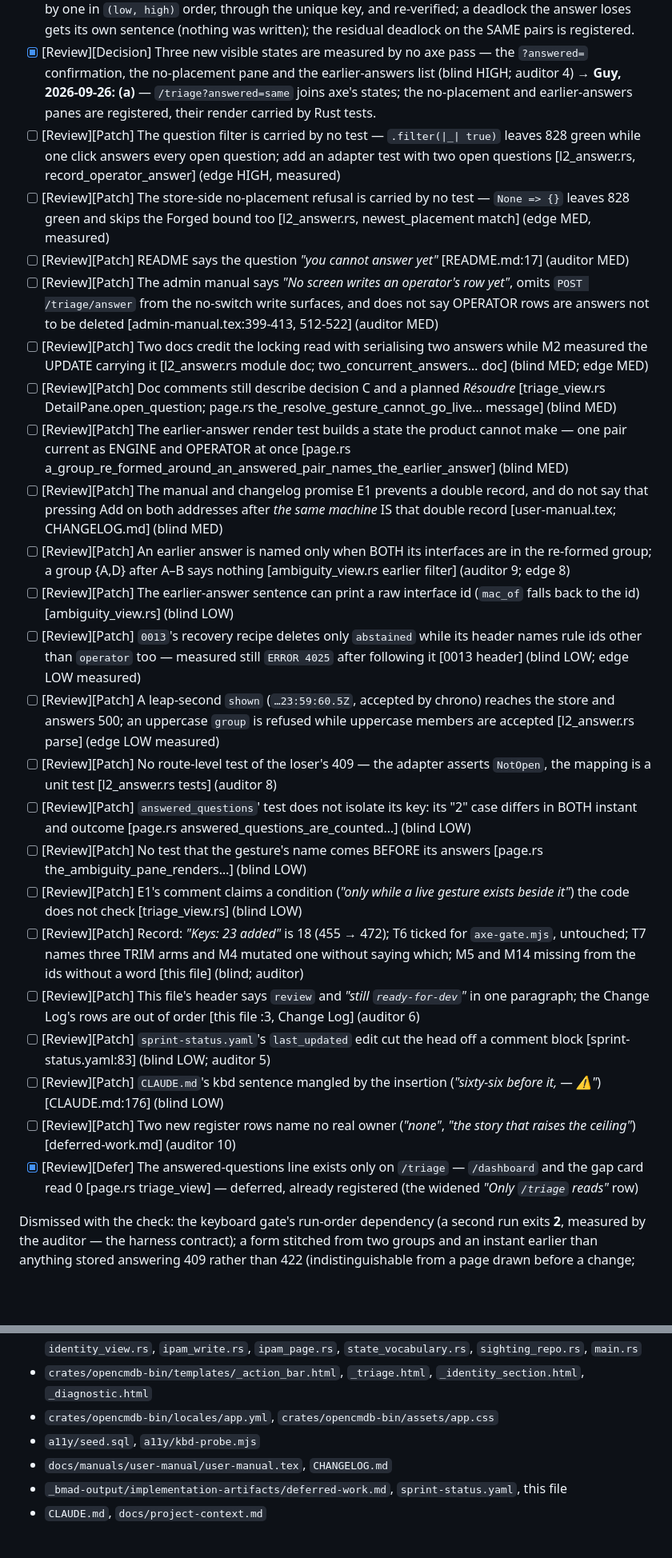
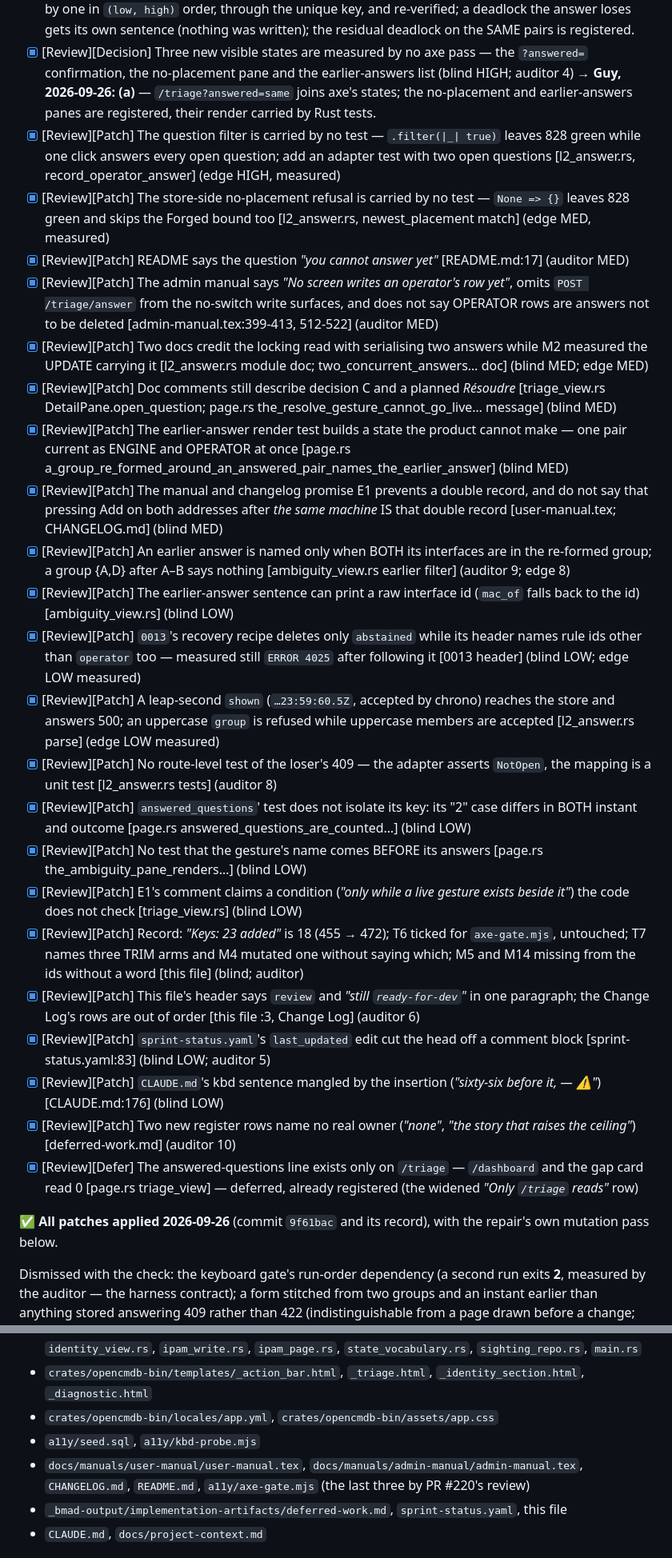
Before and after one commit to guycorbaz/opencmdb, a Markdown page: _bmad-output/implementation-artifacts/6-14b-the-operator-lifts-the-doubt.md, 2 parts joined by grey strips. Shown at 80% size. Drawn GitHub-style; blank space fills up the shorter version.

Commit message:
Story 6.14b: the repair's record — seven mutation rows, R1 contradicts
R1 (the question filter neutered) reds two tests where one was predicted:
the filter also decides which pairs are LOCKED, and the no-wait test
waits too. Seventh instance of a carrier enumeration too narrow; not
rewritten. Record block: 825 + 219 + 110, two more register rows,
README, admin manual and axe-gate.mjs in the file list.

Co-Authored-By: Claude Opus 5.5 <noreply@anthropic.com>

```diff
--- a/_bmad-output/implementation-artifacts/6-14b-the-operator-lifts-the-doubt.md
+++ b/_bmad-output/implementation-artifacts/6-14b-the-operator-lifts-the-doubt.md
@@ -568,28 +568,30 @@ CI green on the head `1fce383` itself (run `36240311937`). No defect in the main
 - [x] [Review][Decision] An answer can contradict an earlier OPERATOR answer — A–B answered *distinct*, then *the same machine* on the re-formed {A,B,D} writes A=D and B=D, so A=B by transitivity, while the pane says *"that answer stands"*; the test `a_re_formed_group_writes_only_the_pairs_it_did_not_cover` asserts this state as correct, and no register row names it (blind HIGH; edge 8; auditor 9) → **Guy, 2026-09-26: (a)** — a group holding a pair already answered *distinct* is not offered *the same machine*; the pane says why, the route refuses it with a keyed 409, and the test that asserted the contradictory state is inverted.
 - [x] [Review][Decision] The answer's `FOR UPDATE` locks the whole table and can make the SWEEP the deadlock victim — `EXPLAIN` gives `type=ALL, key=NULL`; measured: an answer on G1 blocks on G2's row held by a sweep, and a `1213` deadlock rolled back the light sweep entirely (AC6's promise broken) or, against a heavy sweep, made the answer the victim under a *"may or may not have been kept"* sentence that is false for a deadlock (edge MED measured; auditor 7; blind MED) → **Guy, 2026-09-26: (a)** — the group is recomputed by a PLAIN read, then only the question's pairs are locked, one by one in `(low, high)` order, through the unique key, and re-verified; a deadlock the answer loses gets its own sentence (nothing was written); the residual deadlock on the SAME pairs is registered.
 - [x] [Review][Decision] Three new visible states are measured by no axe pass — the `?answered=` confirmation, the no-placement pane and the earlier-answers list (blind HIGH; auditor 4) → **Guy, 2026-09-26: (a)** — `/triage?answered=same` joins axe's states; the no-placement and earlier-answers panes are registered, their render carried by Rust tests.
-- [ ] [Review][Patch] The question filter is carried by no test — `.filter(|_| true)` leaves 828 green while one click answers every open question; add an adapter test with two open questions [l2_answer.rs, record_operator_answer] (edge HIGH, measured)
-- [ ] [Review][Patch] The store-side no-placement refusal is carried by no test — `None => {}` leaves 828 green and skips the Forged bound too [l2_answer.rs, newest_placement match] (edge MED, measured)
-- [ ] [Review][Patch] README says the question *"you cannot answer yet"* [README.md:17] (auditor MED)
-- [ ] [Review][Patch] The admin manual says *"No screen writes an operator's row yet"*, omits `POST /triage/answer` from the no-switch write surfaces, and does not say OPERATOR rows are answers not to be deleted [admin-manual.tex:399-413, 512-522] (auditor MED)
-- [ ] [Review][Patch] Two docs credit the locking read with serialising two answers while M2 measured the UPDATE carrying it [l2_answer.rs module doc; two_concurrent_answers… doc] (blind MED; edge MED)
-- [ ] [Review][Patch] Doc comments still describe decision C and a planned *Résoudre* [triage_view.rs DetailPane.open_question; page.rs the_resolve_gesture_cannot_go_live… message] (blind MED)
-- [ ] [Review][Patch] The earlier-answer render test builds a state the product cannot make — one pair current as ENGINE and OPERATOR at once [page.rs a_group_re_formed_around_an_answered_pair_names_the_earlier_answer] (blind MED)
-- [ ] [Review][Patch] The manual and changelog promise E1 prevents a double record, and do not say that pressing Add on both addresses after *the same machine* IS that double record [user-manual.tex; CHANGELOG.md] (blind MED)
-- [ ] [Review][Patch] An earlier answer is named only when BOTH its interfaces are in the re-formed group; a group {A,D} after A–B says nothing [ambiguity_view.rs earlier filter] (auditor 9; edge 8)
-- [ ] [Review][Patch] The earlier-answer sentence can print a raw interface id (`mac_of` falls back to the id) [ambiguity_view.rs] (blind LOW)
-- [ ] [Review][Patch] `0013`'s recovery recipe deletes only `abstained` while its header names rule ids other than `operator` too — measured still `ERROR 4025` after following it [0013 header] (blind LOW; edge LOW measured)
-- [ ] [Review][Patch] A leap-second `shown` (`…23:59:60.5Z`, accepted by chrono) reaches the store and answers 500; an uppercase `group` is refused while uppercase members are accepted [l2_answer.rs parse] (edge LOW measured)
-- [ ] [Review][Patch] No route-level test of the loser's 409 — the adapter asserts `NotOpen`, the mapping is a unit test [l2_answer.rs tests] (auditor 8)
-- [ ] [Review][Patch] `answered_questions`' test does not isolate its key: its "2" case differs in BOTH instant and outcome [page.rs answered_questions_are_counted…] (blind LOW)
-- [ ] [Review][Patch] No test that the gesture's name comes BEFORE its answers [page.rs the_ambiguity_pane_renders…] (blind LOW)
-- [ ] [Review][Patch] E1's comment claims a condition (*"only while a live gesture exists beside it"*) the code does not check [triage_view.rs] (blind LOW)
-- [ ] [Review][Patch] Record: *"Keys: 23 added"* is 18 (455 → 472); T6 ticked for `axe-gate.mjs`, untouched; T7 names three TRIM arms and M4 mutated one without saying which; M5 and M14 missing from the ids without a word [this file] (blind; auditor)
-- [ ] [Review][Patch] This file's header says `review` and *"still `ready-for-dev`"* in one paragraph; the Change Log's rows are out of order [this file :3, Change Log] (auditor 6)
-- [ ] [Review][Patch] `sprint-status.yaml`'s `last_updated` edit cut the head off a comment block [sprint-status.yaml:83] (blind LOW; auditor 5)
-- [ ] [Review][Patch] `CLAUDE.md`'s kbd sentence mangled by the insertion (*"sixty-six before it, — ⚠️"*) [CLAUDE.md:176] (blind LOW)
-- [ ] [Review][Patch] Two new register rows name no real owner (*"none"*, *"the story that raises the ceiling"*) [deferred-work.md] (auditor 10)
+- [x] [Review][Patch] The question filter is carried by no test — `.filter(|_| true)` leaves 828 green while one click answers every open question; add an adapter test with two open questions [l2_answer.rs, record_operator_answer] (edge HIGH, measured)
+- [x] [Review][Patch] The store-side no-placement refusal is carried by no test — `None => {}` leaves 828 green and skips the Forged bound too [l2_answer.rs, newest_placement match] (edge MED, measured)
+- [x] [Review][Patch] README says the question *"you cannot answer yet"* [README.md:17] (auditor MED)
+- [x] [Review][Patch] The admin manual says *"No screen writes an operator's row yet"*, omits `POST /triage/answer` from the no-switch write surfaces, and does not say OPERATOR rows are answers not to be deleted [admin-manual.tex:399-413, 512-522] (auditor MED)
+- [x] [Review][Patch] Two docs credit the locking read with serialising two answers while M2 measured the UPDATE carrying it [l2_answer.rs module doc; two_concurrent_answers… doc] (blind MED; edge MED)
+- [x] [Review][Patch] Doc comments still describe decision C and a planned *Résoudre* [triage_view.rs DetailPane.open_question; page.rs the_resolve_gesture_cannot_go_live… message] (blind MED)
+- [x] [Review][Patch] The earlier-answer render test builds a state the product cannot make — one pair current as ENGINE and OPERATOR at once [page.rs a_group_re_formed_around_an_answered_pair_names_the_earlier_answer] (blind MED)
+- [x] [Review][Patch] The manual and changelog promise E1 prevents a double record, and do not say that pressing Add on both addresses after *the same machine* IS that double record [user-manual.tex; CHANGELOG.md] (blind MED)
+- [x] [Review][Patch] An earlier answer is named only when BOTH its interfaces are in the re-formed group; a group {A,D} after A–B says nothing [ambiguity_view.rs earlier filter] (auditor 9; edge 8)
+- [x] [Review][Patch] The earlier-answer sentence can print a raw interface id (`mac_of` falls back to the id) [ambiguity_view.rs] (blind LOW)
+- [x] [Review][Patch] `0013`'s recovery recipe deletes only `abstained` while its header names rule ids other than `operator` too — measured still `ERROR 4025` after following it [0013 header] (blind LOW; edge LOW measured)
+- [x] [Review][Patch] A leap-second `shown` (`…23:59:60.5Z`, accepted by chrono) reaches the store and answers 500; an uppercase `group` is refused while uppercase members are accepted [l2_answer.rs parse] (edge LOW measured)
+- [x] [Review][Patch] No route-level test of the loser's 409 — the adapter asserts `NotOpen`, the mapping is a unit test [l2_answer.rs tests] (auditor 8)
+- [x] [Review][Patch] `answered_questions`' test does not isolate its key: its "2" case differs in BOTH instant and outcome [page.rs answered_questions_are_counted…] (blind LOW)
+- [x] [Review][Patch] No test that the gesture's name comes BEFORE its answers [page.rs the_ambiguity_pane_renders…] (blind LOW)
+- [x] [Review][Patch] E1's comment claims a condition (*"only while a live gesture exists beside it"*) the code does not check [triage_view.rs] (blind LOW)
+- [x] [Review][Patch] Record: *"Keys: 23 added"* is 18 (455 → 472); T6 ticked for `axe-gate.mjs`, untouched; T7 names three TRIM arms and M4 mutated one without saying which; M5 and M14 missing from the ids without a word [this file] (blind; auditor)
+- [x] [Review][Patch] This file's header says `review` and *"still `ready-for-dev`"* in one paragraph; the Change Log's rows are out of order [this file :3, Change Log] (auditor 6)
+- [x] [Review][Patch] `sprint-status.yaml`'s `last_updated` edit cut the head off a comment block [sprint-status.yaml:83] (blind LOW; auditor 5)
+- [x] [Review][Patch] `CLAUDE.md`'s kbd sentence mangled by the insertion (*"sixty-six before it, — ⚠️"*) [CLAUDE.md:176] (blind LOW)
+- [x] [Review][Patch] Two new register rows name no real owner (*"none"*, *"the story that raises the ceiling"*) [deferred-work.md] (auditor 10)
 - [x] [Review][Defer] The answered-questions line exists only on `/triage` — `/dashboard` and the gap card read 0 [page.rs triage_view] — deferred, already registered (the widened *"Only `/triage` reads"* row)
+
+✅ **All patches applied 2026-09-26** (commit `9f61bac` and its record), with the repair's own mutation pass below.
 
 Dismissed with the check: the keyboard gate's run-order dependency (a second run exits **2**, measured by the auditor — the harness contract); a form stitched from two groups and an instant earlier than anything stored answering 409 rather than 422 (indistinguishable from a page drawn before a change; the sentence still says *reload*).
 
@@ -690,7 +713,8 @@ assigned) — said here because the review found the gap unexplained.
 - `crates/opencmdb-bin/templates/_action_bar.html`, `_triage.html`, `_identity_section.html`, `_diagnostic.html`
 - `crates/opencmdb-bin/locales/app.yml`, `crates/opencmdb-bin/assets/app.css`
 - `a11y/seed.sql`, `a11y/kbd-probe.mjs`
-- `docs/manuals/user-manual/user-manual.tex`, `CHANGELOG.md`
+- `docs/manuals/user-manual/user-manual.tex`, `docs/manuals/admin-manual/admin-manual.tex`, `CHANGELOG.md`,
+  `README.md`, `a11y/axe-gate.mjs` (the last three by PR #220's review)
 - `_bmad-output/implementation-artifacts/deferred-work.md`, `sprint-status.yaml`, this file
 - `CLAUDE.md`, `docs/project-context.md`
 
```
Also changed, not shown: other parts of _bmad-output/implementation-artifacts/6-14b-the-operator-lifts-the-doubt.md (+29 -2 lines).
